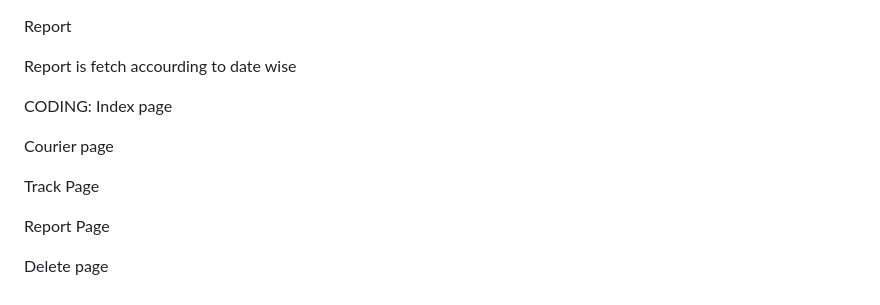
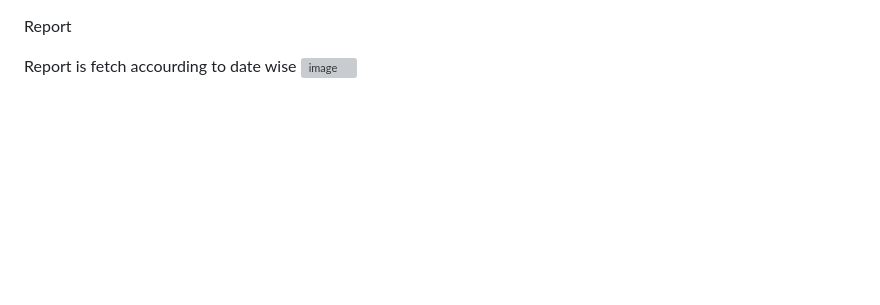
Before and after one commit to khuzaima-qureshi/courier_management_system, a Markdown page: README.md, the part around the change printed below. Rendered like a GitHub page; blank space fills up the shorter version; grey boxes are pictures that could not be loaded.

```diff
--- a/README.md
+++ b/README.md
@@ -191,28 +204,4 @@ Here we update status.
 Report
 
 Report is fetch accourding to date wise
-
-CODING:
-Index page
-
-
-
-
-
-
-
-Courier page
-
-Track Page
-
-
-
-
-
-
-
-
-Report Page
-
-
-Delete page
+![image](https://github.com/khuzaima-qureshi/courier_management_system/assets/141323710/0211492f-ca82-4e8b-a4ec-a8b41a8a5cdc)
```
Also changed, not shown: other parts of README.md (+14 -1 lines).
